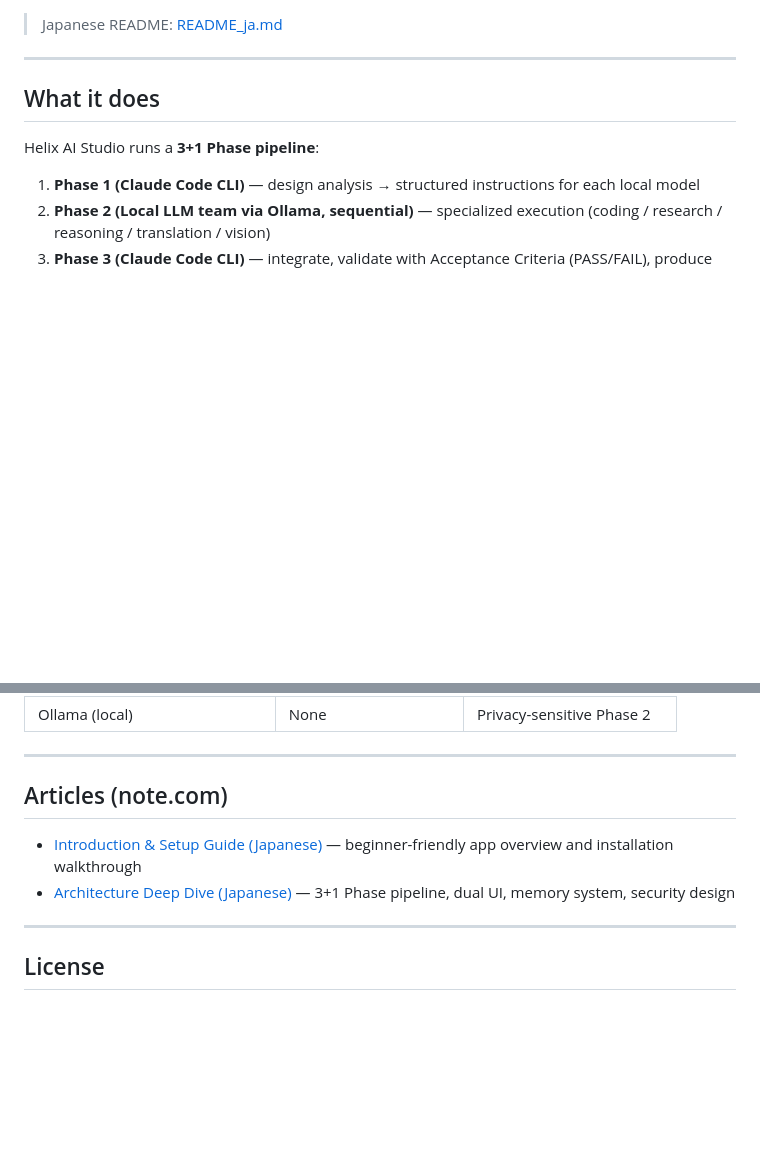
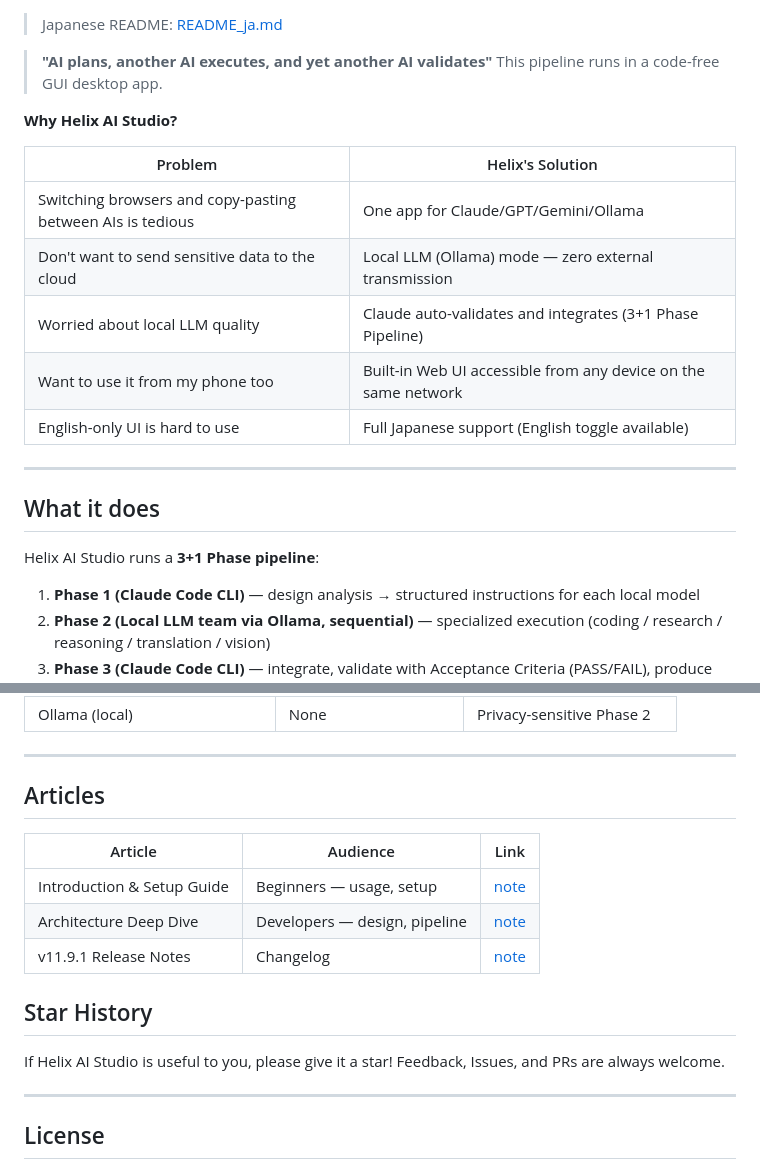
Before and after one commit to tsunamayo7/helix-ai-studio, a Markdown page: README.md, 2 parts joined by grey strips. Drawn GitHub-style; blank space fills up the shorter version.

Commit message:
docs: enhance README with social badges, problem-solution table, and article links
- Add GitHub stars badge, clickable license/version/PyQt6 badges
- Add "Why Helix?" problem-solution comparison table in intro
- Update Articles section with 3 note.com articles (beginner, dev, release)
- Add Star History section

🤖 Generated with [Claude Code](https://claude.com/claude-code)

Co-Authored-By: Claude <noreply@anthropic.com>

```diff
--- a/README.md
+++ b/README.md
@@ -13,6 +15,19 @@ Claude Code CLI as the brain, local LLMs (Ollama) as specialized workers — uni
 ![i18n](https://img.shields.io/badge/i18n-ja%20%7C%20en-emerald)
 
 > Japanese README: [README_ja.md](README_ja.md)
+
+> **"AI plans, another AI executes, and yet another AI validates"**
+> This pipeline runs in a code-free GUI desktop app.
+
+**Why Helix AI Studio?**
+
+| Problem | Helix's Solution |
+|---------|-----------------|
+| Switching browsers and copy-pasting between AIs is tedious | One app for Claude/GPT/Gemini/Ollama |
+| Don't want to send sensitive data to the cloud | Local LLM (Ollama) mode — zero external transmission |
+| Worried about local LLM quality | Claude auto-validates and integrates (3+1 Phase Pipeline) |
+| Want to use it from my phone too | Built-in Web UI accessible from any device on the same network |
+| English-only UI is hard to use | Full Japanese support (English toggle available) |
 
 ---
 
@@ -418,10 +433,18 @@ Key points:
 
 ---
 
-## Articles (note.com)
+## Articles
 
-- [Introduction & Setup Guide (Japanese)](https://note.com/ai_tsunamayo_7/n/n410331c01ab0) — beginner-friendly app overview and installation walkthrough
-- [Architecture Deep Dive (Japanese)](https://note.com/ai_tsunamayo_7/n/n5a97fbf68798) — 3+1 Phase pipeline, dual UI, memory system, security design
+| Article | Audience | Link |
+|---------|----------|------|
+| Introduction & Setup Guide | Beginners — usage, setup | [note](https://note.com/ai_tsunamayo_7/n/n410331c01ab0) |
+| Architecture Deep Dive | Developers — design, pipeline | [note](https://note.com/ai_tsunamayo_7/n/n5a97fbf68798) |
+| v11.9.1 Release Notes | Changelog | [note](https://note.com/ai_tsunamayo_7/n/n410888aabe47) |
+
+## Star History
+
+If Helix AI Studio is useful to you, please give it a star!
+Feedback, Issues, and PRs are always welcome.
 
 ---
 
```
Also changed, not shown: other parts of README.md (+5 -3 lines).
